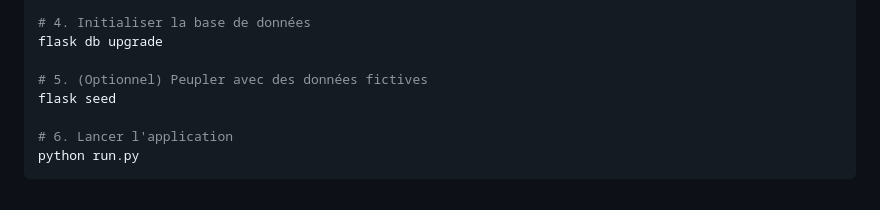
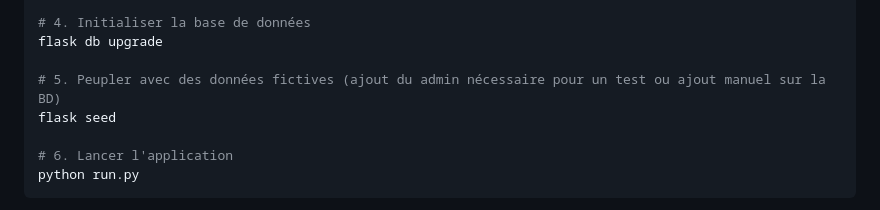
Before and after one commit to daniel-sysnet/edu.crm, a Markdown page: README.md, the part around the change. Drawn GitHub-style.

```diff
--- a/README.md
+++ b/README.md
@@ -137,7 +137,7 @@ pip install -r requirements.txt
 # 4. Initialiser la base de données
 flask db upgrade
 
-# 5. (Optionnel) Peupler avec des données fictives
+# 5. Peupler avec des données fictives (ajout du admin nécessaire pour un test ou ajout manuel sur la BD)
 flask seed
 
 # 6. Lancer l'application
```
